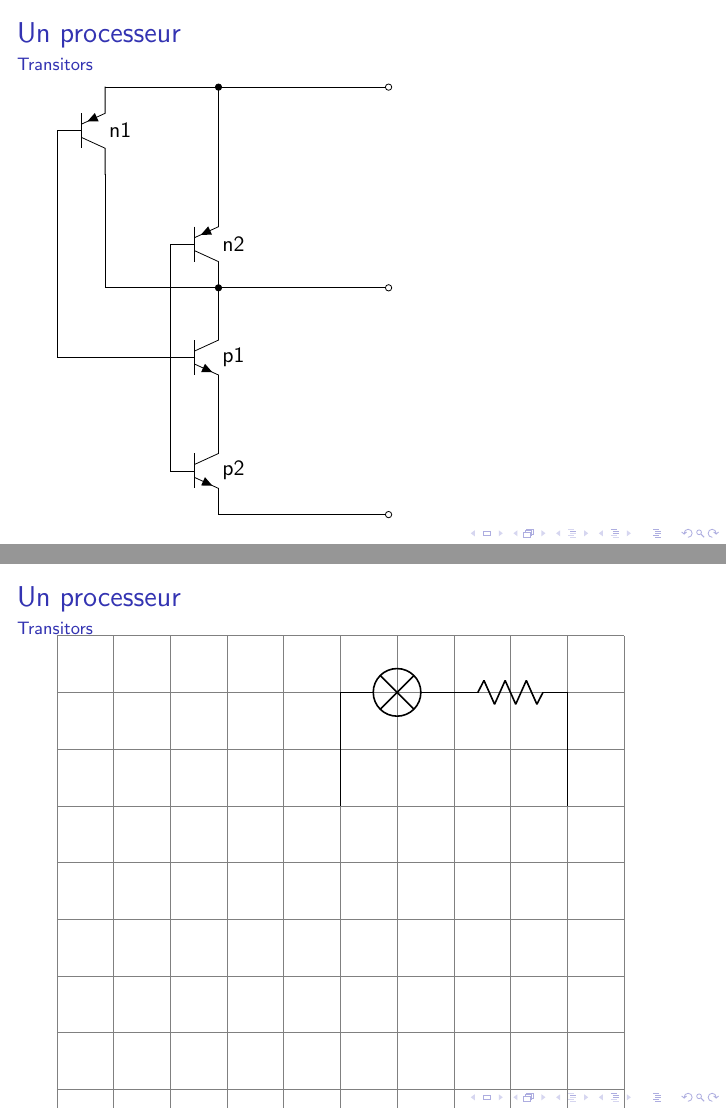
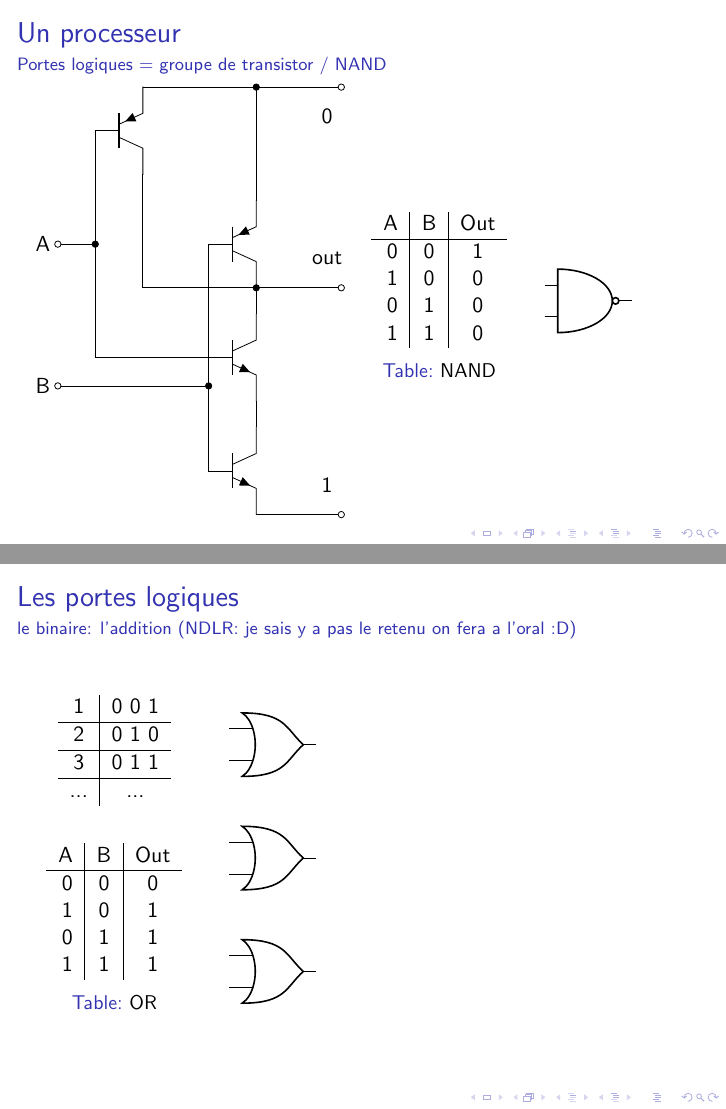
Before and after one commit to Kwame42/crypto-post-quantum-conference, LaTeX slides (00-conference.tex): pages 3 and 4 of 17 before the commit and pages 3 and 4 of 14 after it, joined at a grey line. Compiled offline with pdfLaTeX.

Commit message:
adding logic gate and addition calculus principle

```diff
--- a/00-conference.tex
+++ b/00-conference.tex
@@ -3,7 +3,7 @@
 \usepackage{wrapfig}
 \usepackage{tikz}
 \usepackage{circuitikz}
-
+\graphicspath{{./image/}}
 \usetheme{default}
 
 \title{Le hack du millenaire?}
@@ -35,39 +35,4 @@
   \end{columns}
 \end{frame}
 
-\begin{frame}{Un processeur}{Transitors}
-  \begin{circuitikz}
-    \draw (0,2) node[npn](p1){p1};
-    \draw (0,0) node[npn](p2){p2};
-    \draw (-2,6) node[pnp](n1){n1};
-    \draw (0,4) node[pnp](n2){n2};
-    \draw (p1.E) -- (p2.C) ;
-    \draw (p2.B) |- (n2.B) ;
-    \draw (n1.B) |- (p1.B) ;
-    \draw (n1.C) |- (n2.C) ;
-    \draw (n2.C) to [short, *-o] ++(3,0) ;
-    \draw (n1.E) to [short, -o] ++(5,0) ;
-    \draw (n2.E) to [short, -*] ++(0,2) ;
-    \draw (p2.E) to [short, -o] ++(3,0) ;
-    \draw (p1.C) to (n2.C) ;
-
-  \end{circuitikz}
-\end{frame}
-
-
-
-
-\begin{frame}{Un processeur}{Transitors}
-  \begin{circuitikz}
-    \draw [help lines] (-5,-5) grid (5,5);
-    --++(0,2)
-    to[lamp] ++(2,0)
-    to[R]++(2,0)
-    --++ (0,-2)
-    to[vsource] ++(-4,0);
-    \draw (0,2) --++(0,2) to[lamp] ++(2,0)
-    to[R]++(2,0)
-    --++ (0,-2)
-    ;
-  \end{circuitikz}
-\end{frame}
+\begin{frame}{Un processeur}{Portes logiques = groupe de transistor / NAND}
@@ -88,2 +39,24 @@
   \begin{columns}
     \begin{column}{0.5\textwidth}
+      \begin{circuitikz}
+        \draw (0,2) node[npn](p1){};
+        \draw (0,0) node[npn](p2){};
+        \draw (-2,6) node[pnp](n1){};
+        \draw (0,4) node[pnp](n2){};
+        \draw (p1.E) -- (p2.C);
+        \draw (p2.B) |- (n2.B);
+        \draw (n1.B) |- (p1.B);
+        \draw (n1.C) |- (n2.C);
+        \draw (n2.C) to [short, *-o] ++(1.5,0);
+        \draw (n1.E) to [short, -o] ++(3.5,0);
+        \draw (n2.E) to [short, -*] ++(0,2);
+        \draw (p2.E) to [short, -o] ++(1.5,0);
+        \draw (p1.C) to (n2.C);
+        \draw (-3.5,1.5) to[short, o-*] (-0.84,1.5);
+        \draw (-3.5,4) to[short, o-*] (-2.84,4);
+        \draw node [left] at (-3.5, 4) {A};
+        \draw node [left] at (-3.5, 1.5) {B};
+        \draw node [above] at (1.25, 6) {0};
+        \draw node [below] at (1.25, 4) {out};
+        \draw node [below] at (1.25, 0) {1};
+      \end{circuitikz}
@@ -96 +63,17 @@
     \end{column}
+    \begin{column}{0.25\textwidth}
+      \begin{table}
+        \begin{tabular}{r|c|c}
+          A & B & Out  \\ \hline
+          0 & 0 & 1 \\
+          1 & 0 & 0 \\
+          0 & 1 & 0 \\
+          1 & 1 & 0 \\
+        \end{tabular}
+        \caption{NAND}
+      \end{table}
+    \end{column}
+    \begin{column}{0.25\textwidth}
+      \begin{circuitikz}
+        \draw (0,0) node[nand port] {};
+      \end{circuitikz}
@@ -105,7 +81,39 @@
   \end{columns}
 \end{frame}
 
-\begin{frame}{Quelques bases}{P = NP}
+\begin{frame}{Les portes logiques}{le binaire: l'addition (NDLR: je sais y a pas le retenu on fera a l'oral :D)}
+  \begin{columns}
+    \begin{column}{0.25\textwidth}
+      \begin{table}
+        \begin{tabular}{c|c}
+          1 & 0 0 1  \\ \hline
+          2 & 0 1 0  \\ \hline
+          3 & 0 1 1  \\ \hline
+          ... &...
+        \end{tabular}
+      \end{table}
+      \begin{table}
+        \begin{tabular}{r|c|c}
+          A & B & Out  \\ \hline
+          0 & 0 & 0 \\
+          1 & 0 & 1 \\
+          0 & 1 & 1 \\
+          1 & 1 & 1 \\
+        \end{tabular}
+        \caption{OR}
+      \end{table}
+    \end{column}
+    \begin{column}{0.75\textwidth}
+      \begin{circuitikz}
+        \draw (0,0) node[or port] {};
+        \draw (0,2) node[or port] {};
+        \draw (0,4) node[or port] {};
+      \end{circuitikz}
+    \end{column}
+  \end{columns}
+\end{frame}
+
+\begin{frame}{Qui veut gagner 1 million ?}{P = NP}
   \begin{columns}
     \begin{column}{0.5\textwidth}
       \begin{itemize}
```
Also changed, not shown: 00-conference.tex (28 more changed lines).
